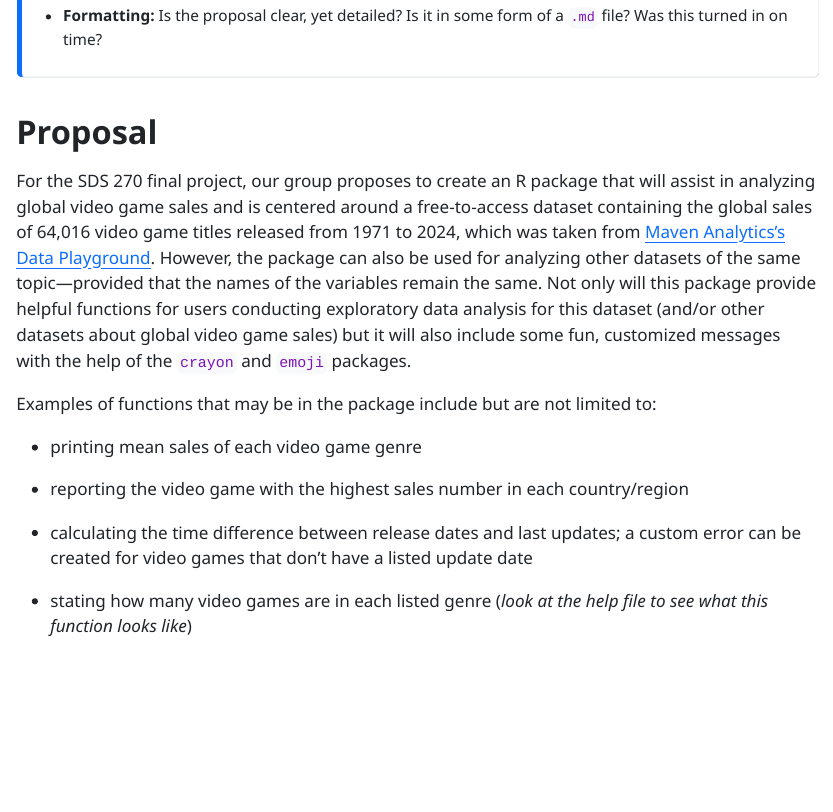
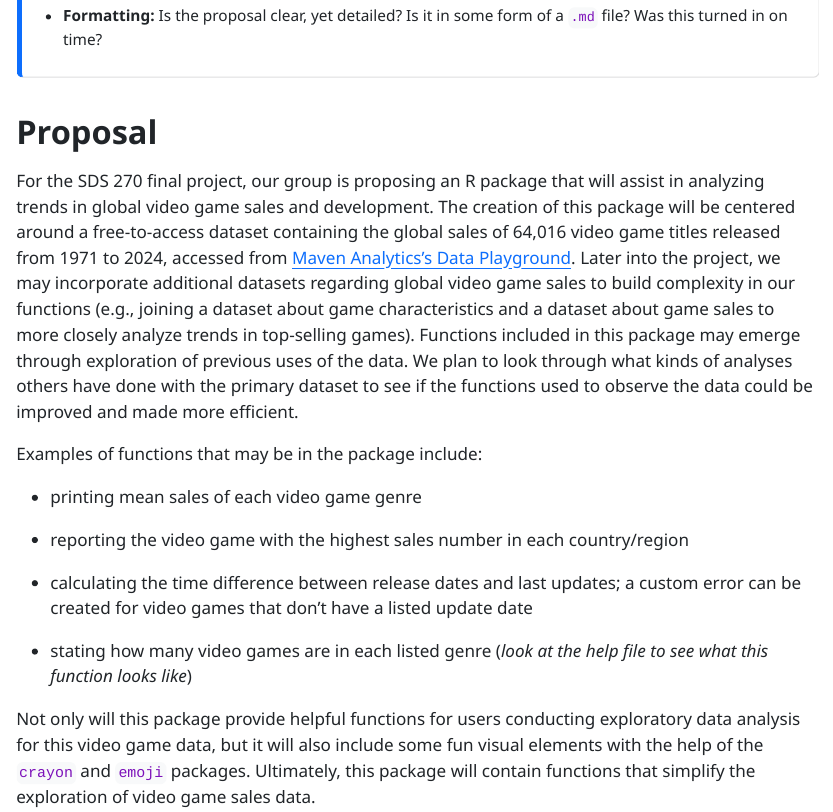
Before and after one commit to clinker-smith/SDS-270-Package, an R Markdown document (Proposal.Rmd): the page in a window 1100 px wide, from 460 px down. The pictures show the output file Proposal.html that the author committed with the source, opened offline.

Commit message:
Cam's edits to proposal

```diff
--- a/Proposal.Rmd
+++ b/Proposal.Rmd
@@ -28,9 +28,9 @@ The grading criteria is below:
 
 # Proposal
 
-For the SDS 270 final project, our group proposes to create an R package that will assist in analyzing global video game sales and is centered around a free-to-access dataset containing the global sales of 64,016 video game titles released from 1971 to 2024, which was taken from [Maven Analytics's Data Playground](https://mavenanalytics.io/data-playground/video-game-sales?page=1&pageSize=5). However, the package can also be used for analyzing other datasets of the same topic—provided that the names of the variables remain the same. Not only will this package provide helpful functions for users conducting exploratory data analysis for this dataset (and/or other datasets about global video game sales) but it will also include some fun, customized messages with the help of the `crayon` and `emoji` packages.
+For the SDS 270 final project, our group is proposing an R package that will assist in analyzing trends in global video game sales and development. The creation of this package will be centered around a free-to-access dataset containing the global sales of 64,016 video game titles released from 1971 to 2024, accessed from [Maven Analytics's Data Playground](https://mavenanalytics.io/data-playground/video-game-sales?page=1&pageSize=5). Later into the project, we may incorporate additional datasets regarding global video game sales to build complexity in our functions (e.g., joining a dataset about game characteristics and a dataset about game sales to more closely analyze trends in top-selling games). Functions included in this package may emerge through exploration of previous uses of the data. We plan to look through what kinds of analyses others have done with the primary dataset to see if the functions used to observe the data could be improved and made more efficient.
 
-Examples of functions that may be in the package include but are not limited to:
+Examples of functions that may be in the package include:
 
 - printing mean sales of each video game genre
 
@@ -39,3 +39,5 @@ Examples of functions that may be in the package include but are not limited to:
 - calculating the time difference between release dates and last updates; a custom error can be created for video games that don’t have a listed update date
 
 - stating how many video games are in each listed genre (*look at the help file to see what this function looks like*)
+
+Not only will this package provide helpful functions for users conducting exploratory data analysis for this video game data, but it will also include some fun visual elements with the help of the `crayon` and `emoji` packages. Ultimately, this package will contain functions that simplify the exploration of video game sales data.
```
Also changed, not shown: Proposal.html.
